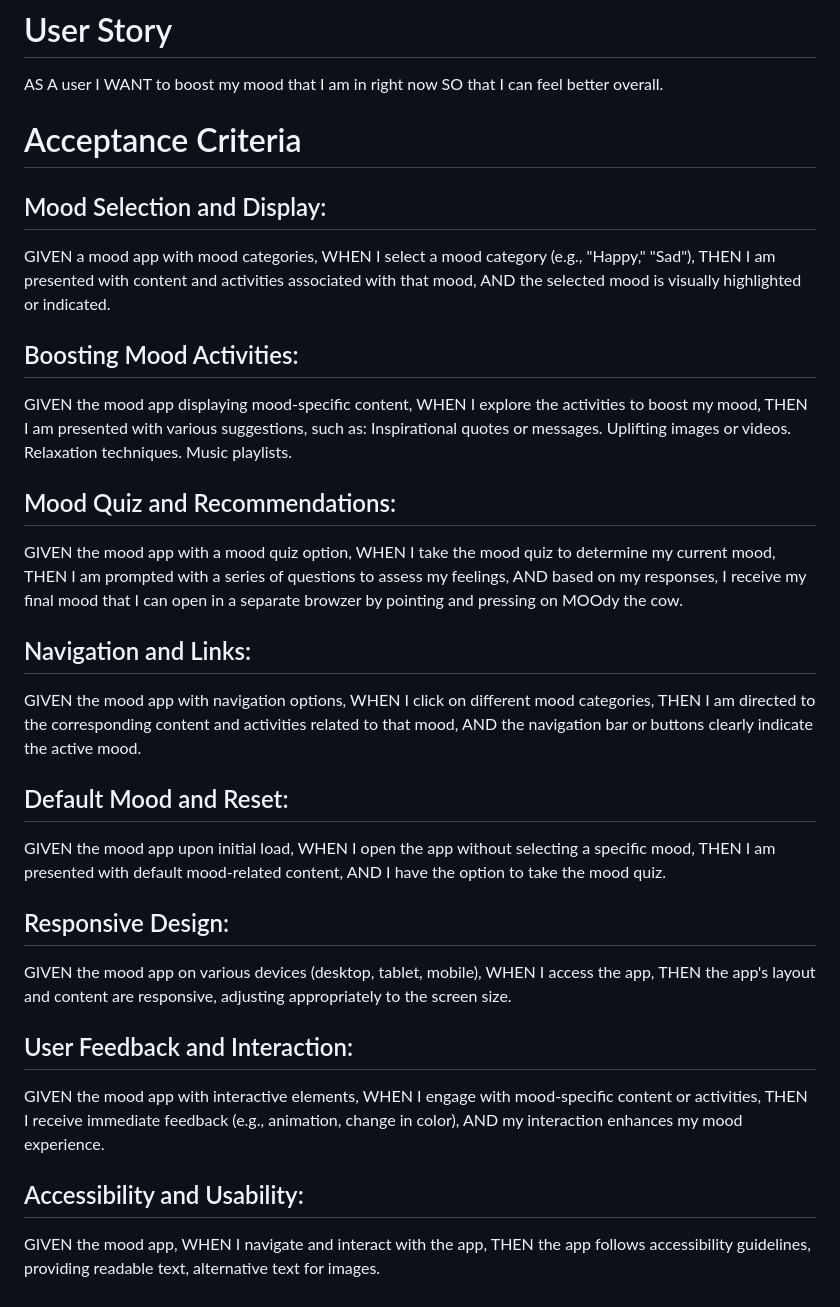
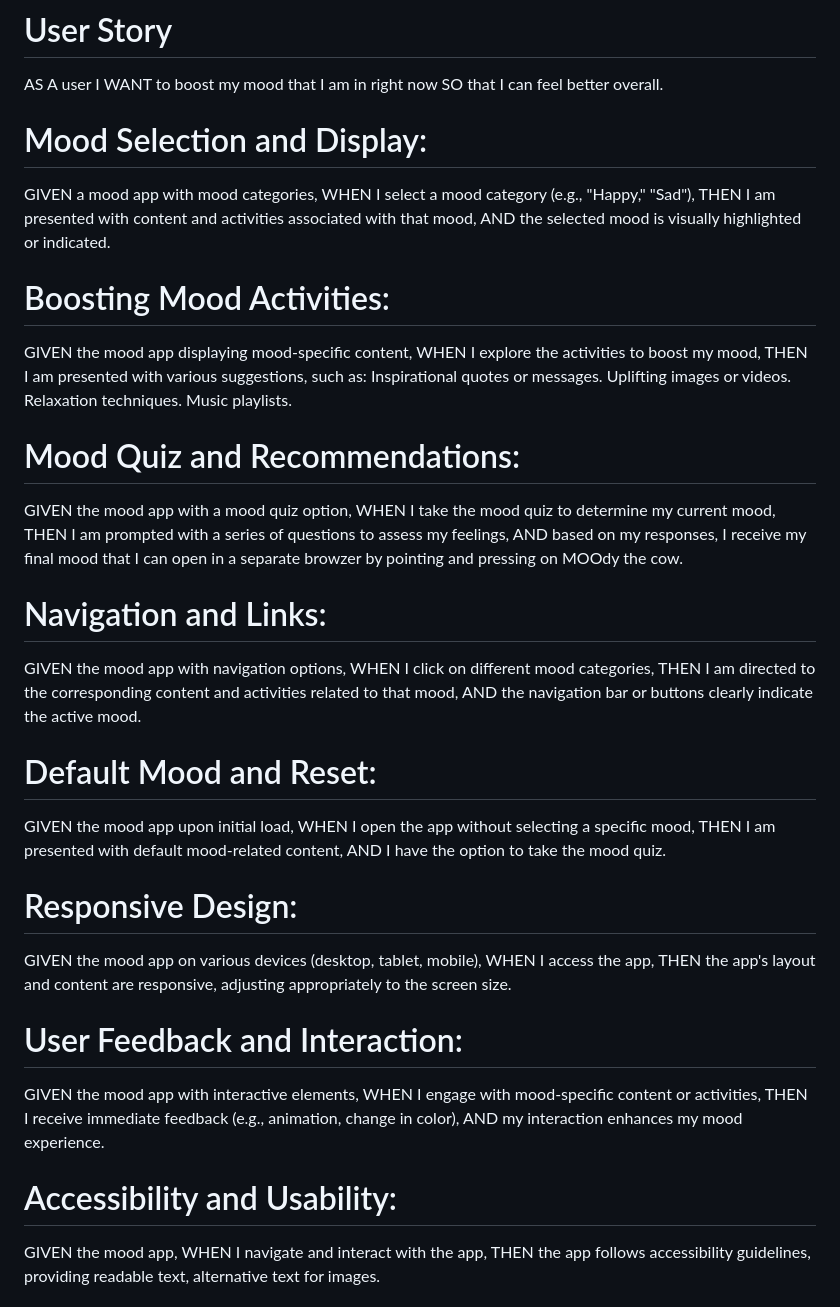
Before and after one commit to MadeleineA42/moody, a Markdown page: README.md, the part around the change. Drawn GitHub-style.

Commit message:
updatinggngnggn

```diff
--- a/README.md
+++ b/README.md
@@ -14,16 +14,15 @@ AS A user
 I WANT to boost my mood that I am in right now
 SO that I can feel better overall.
 
-# Acceptance Criteria
 
-## Mood Selection and Display:
+# Mood Selection and Display:
 
 GIVEN a mood app with mood categories,
 WHEN I select a mood category (e.g., "Happy," "Sad"),
 THEN I am presented with content and activities associated with that mood,
 AND the selected mood is visually highlighted or indicated.
 
-## Boosting Mood Activities:
+# Boosting Mood Activities:
 
 GIVEN the mood app displaying mood-specific content,
 WHEN I explore the activities to boost my mood,
@@ -33,41 +32,41 @@ Uplifting images or videos.
 Relaxation techniques.
 Music playlists.
 
-## Mood Quiz and Recommendations:
+# Mood Quiz and Recommendations:
 
 GIVEN the mood app with a mood quiz option,
 WHEN I take the mood quiz to determine my current mood,
 THEN I am prompted with a series of questions to assess my feelings,
 AND based on my responses, I receive my final mood that I can open in a separate browzer by pointing and pressing on MOOdy the cow.
 
-## Navigation and Links:
+# Navigation and Links:
 
 GIVEN the mood app with navigation options,
 WHEN I click on different mood categories,
 THEN I am directed to the corresponding content and activities related to that mood,
 AND the navigation bar or buttons clearly indicate the active mood.
 
-## Default Mood and Reset:
+# Default Mood and Reset:
 
 GIVEN the mood app upon initial load,
 WHEN I open the app without selecting a specific mood,
 THEN I am presented with default mood-related content,
 AND I have the option to take the mood quiz.
 
-## Responsive Design:
+# Responsive Design:
 
 GIVEN the mood app on various devices (desktop, tablet, mobile),
 WHEN I access the app,
 THEN the app's layout and content are responsive, adjusting appropriately to the screen size.
 
-## User Feedback and Interaction:
+# User Feedback and Interaction:
 
 GIVEN the mood app with interactive elements,
 WHEN I engage with mood-specific content or activities,
 THEN I receive immediate feedback (e.g., animation, change in color),
 AND my interaction enhances my mood experience.
 
-## Accessibility and Usability:
+# Accessibility and Usability:
 
 GIVEN the mood app,
 WHEN I navigate and interact with the app,
```
